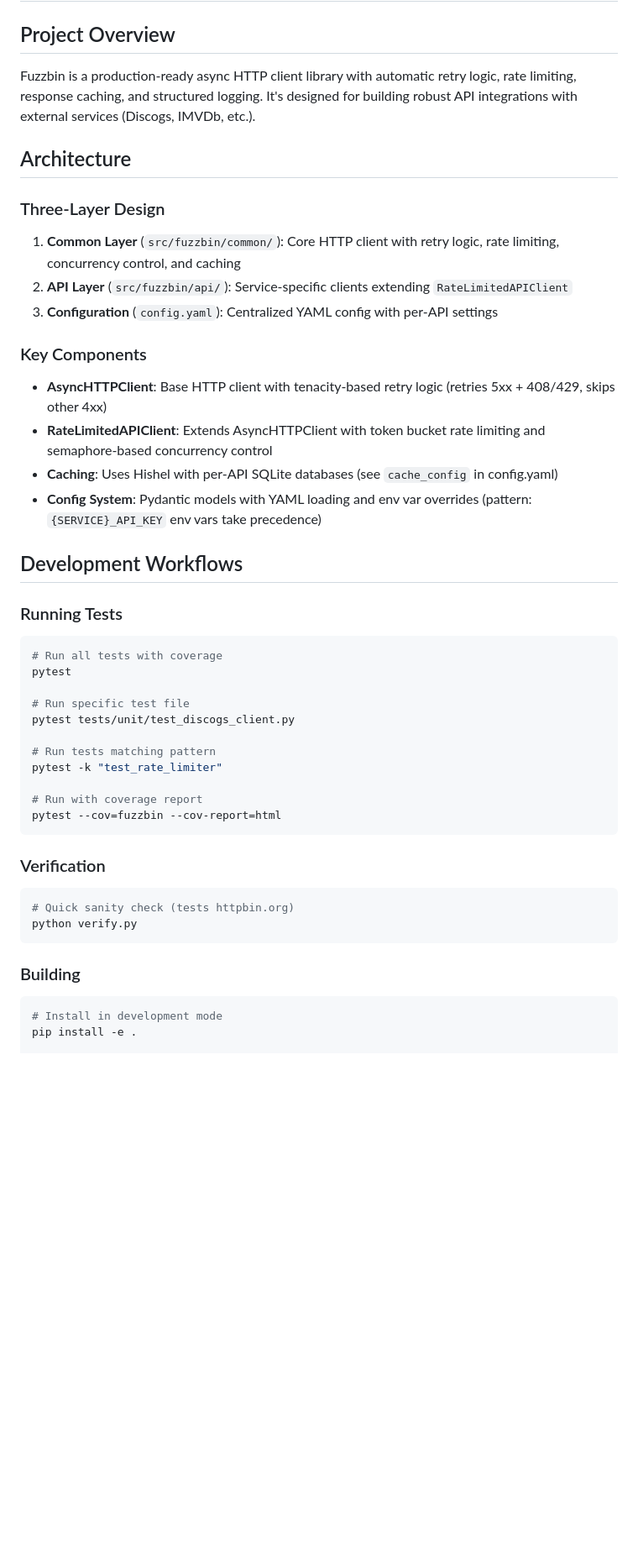
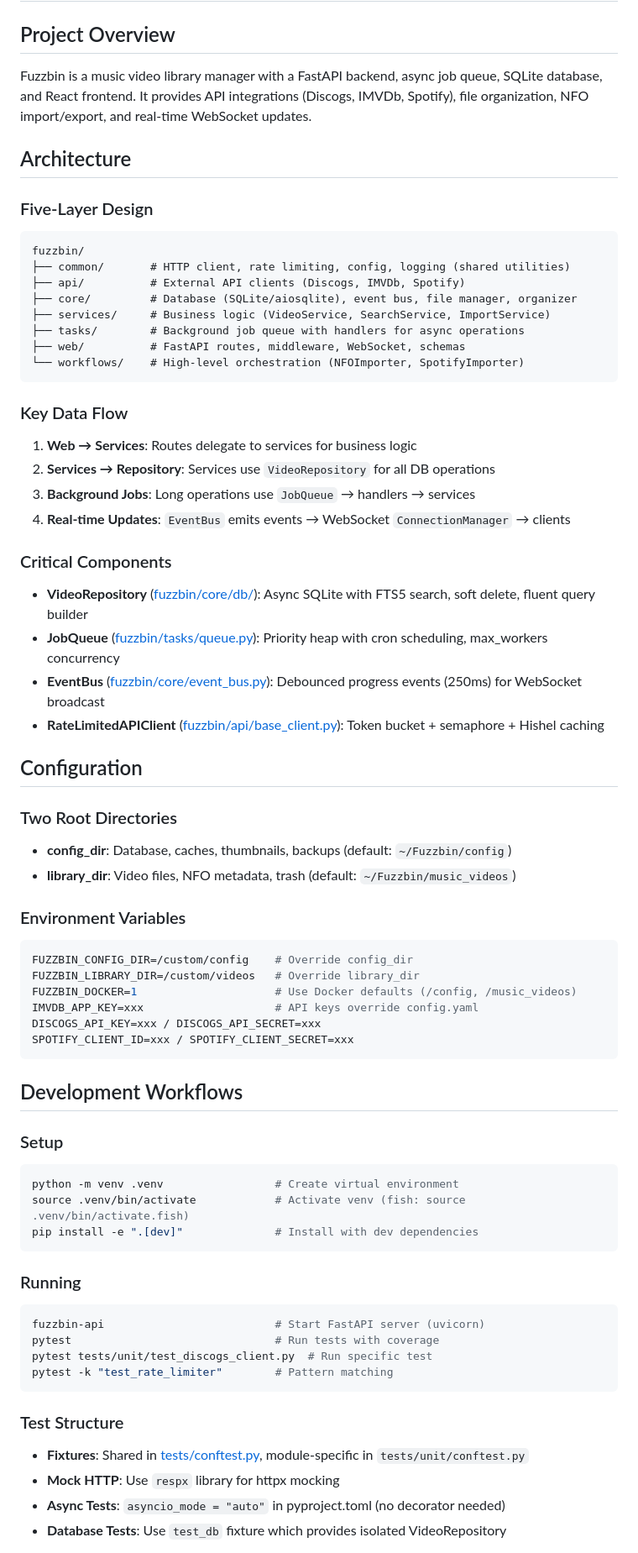
Before and after one commit to asotbz/Fuzzbin, a Markdown page: .github/copilot-instructions.md, the part around one of its changes. Shown at 84% size. Rendered like a GitHub page; blank space fills up the shorter version.

````diff
--- a/.github/copilot-instructions.md
+++ b/.github/copilot-instructions.md
@@ -1,46 +1,70 @@
 # Fuzzbin AI Coding Agent Instructions
 
 ## Project Overview
-Fuzzbin is a production-ready async HTTP client library with automatic retry logic, rate limiting, response caching, and structured logging. It's designed for building robust API integrations with external services (Discogs, IMVDb, etc.).
+Fuzzbin is a music video library manager with a FastAPI backend, async job queue, SQLite database, and React frontend. It provides API integrations (Discogs, IMVDb, Spotify), file organization, NFO import/export, and real-time WebSocket updates.
 
 ## Architecture
 
-### Three-Layer Design
-1. **Common Layer** (`src/fuzzbin/common/`): Core HTTP client with retry logic, rate limiting, concurrency control, and caching
-2. **API Layer** (`src/fuzzbin/api/`): Service-specific clients extending `RateLimitedAPIClient`
-3. **Configuration** (`config.yaml`): Centralized YAML config with per-API settings
+### Five-Layer Design
+```
+fuzzbin/
+├── common/       # HTTP client, rate limiting, config, logging (shared utilities)
+├── api/          # External API clients (Discogs, IMVDb, Spotify)
+├── core/         # Database (SQLite/aiosqlite), event bus, file manager, organizer
+├── services/     # Business logic (VideoService, SearchService, ImportService)
+├── tasks/        # Background job queue with handlers for async operations
+├── web/          # FastAPI routes, middleware, WebSocket, schemas
+└── workflows/    # High-level orchestration (NFOImporter, SpotifyImporter)
+```
 
-### Key Components
-- **AsyncHTTPClient**: Base HTTP client with tenacity-based retry logic (retries 5xx + 408/429, skips other 4xx)
-- **RateLimitedAPIClient**: Extends AsyncHTTPClient with token bucket rate limiting and semaphore-based concurrency control
-- **Caching**: Uses Hishel with per-API SQLite databases (see `cache_config` in config.yaml)
-- **Config System**: Pydantic models with YAML loading and env var overrides (pattern: `{SERVICE}_API_KEY` env vars take precedence)
+### Key Data Flow
+1. **Web → Services**: Routes delegate to services for business logic
+2. **Services → Repository**: Services use `VideoRepository` for all DB operations
+3. **Background Jobs**: Long operations use `JobQueue` → handlers → services
+4. **Real-time Updates**: `EventBus` emits events → WebSocket `ConnectionManager` → clients
+
+### Critical Components
+- **VideoRepository** ([fuzzbin/core/db/](fuzzbin/core/db/)): Async SQLite with FTS5 search, soft delete, fluent query builder
+- **JobQueue** ([fuzzbin/tasks/queue.py](fuzzbin/tasks/queue.py)): Priority heap with cron scheduling, max_workers concurrency
+- **EventBus** ([fuzzbin/core/event_bus.py](fuzzbin/core/event_bus.py)): Debounced progress events (250ms) for WebSocket broadcast
+- **RateLimitedAPIClient** ([fuzzbin/api/base_client.py](fuzzbin/api/base_client.py)): Token bucket + semaphore + Hishel caching
+
+## Configuration
+
+### Two Root Directories
+- **config_dir**: Database, caches, thumbnails, backups (default: `~/Fuzzbin/config`)
+- **library_dir**: Video files, NFO metadata, trash (default: `~/Fuzzbin/music_videos`)
+
+### Environment Variables
+```bash
+FUZZBIN_CONFIG_DIR=/custom/config    # Override config_dir
+FUZZBIN_LIBRARY_DIR=/custom/videos   # Override library_dir
+FUZZBIN_DOCKER=1                     # Use Docker defaults (/config, /music_videos)
+IMVDB_APP_KEY=xxx                    # API keys override config.yaml
+DISCOGS_API_KEY=xxx / DISCOGS_API_SECRET=xxx
+SPOTIFY_CLIENT_ID=xxx / SPOTIFY_CLIENT_SECRET=xxx
+```
 
 ## Development Workflows
 
-### Running Tests
+### Setup
 ```bash
-# Run all tests with coverage
-pytest
-
-# Run specific test file
-pytest tests/unit/test_discogs_client.py
-
-# Run tests matching pattern
-pytest -k "test_rate_limiter"
-
-# Run with coverage report
-pytest --cov=fuzzbin --cov-report=html
+python -m venv .venv                 # Create virtual environment
+source .venv/bin/activate            # Activate venv (fish: source .venv/bin/activate.fish)
+pip install -e ".[dev]"              # Install with dev dependencies
 ```
 
-### Verification
+### Running
 ```bash
-# Quick sanity check (tests httpbin.org)
-python verify.py
+fuzzbin-api                          # Start FastAPI server (uvicorn)
+pytest                               # Run tests with coverage
+pytest tests/unit/test_discogs_client.py  # Run specific test
+pytest -k "test_rate_limiter"        # Pattern matching
 ```
 
-### Building
-```bash
-# Install in development mode
-pip install -e .
+### Test Structure
+- **Fixtures**: Shared in [tests/conftest.py](tests/conftest.py), module-specific in `tests/unit/conftest.py`
+- **Mock HTTP**: Use `respx` library for httpx mocking
+- **Async Tests**: `asyncio_mode = "auto"` in pyproject.toml (no decorator needed)
+- **Database Tests**: Use `test_db` fixture which provides isolated VideoRepository
 
````
Also changed, not shown: other parts of .github/copilot-instructions.md (+136 -71 lines).
